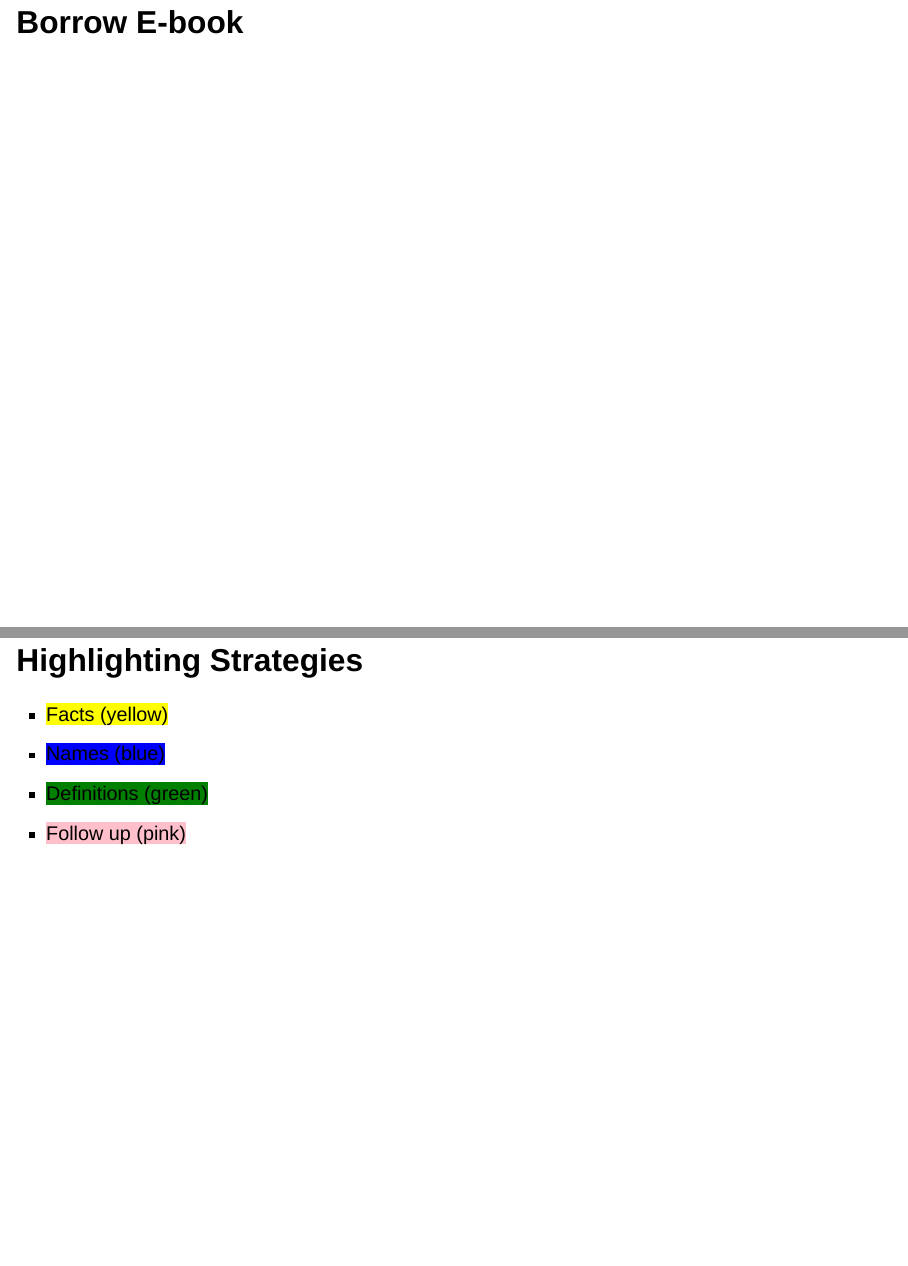
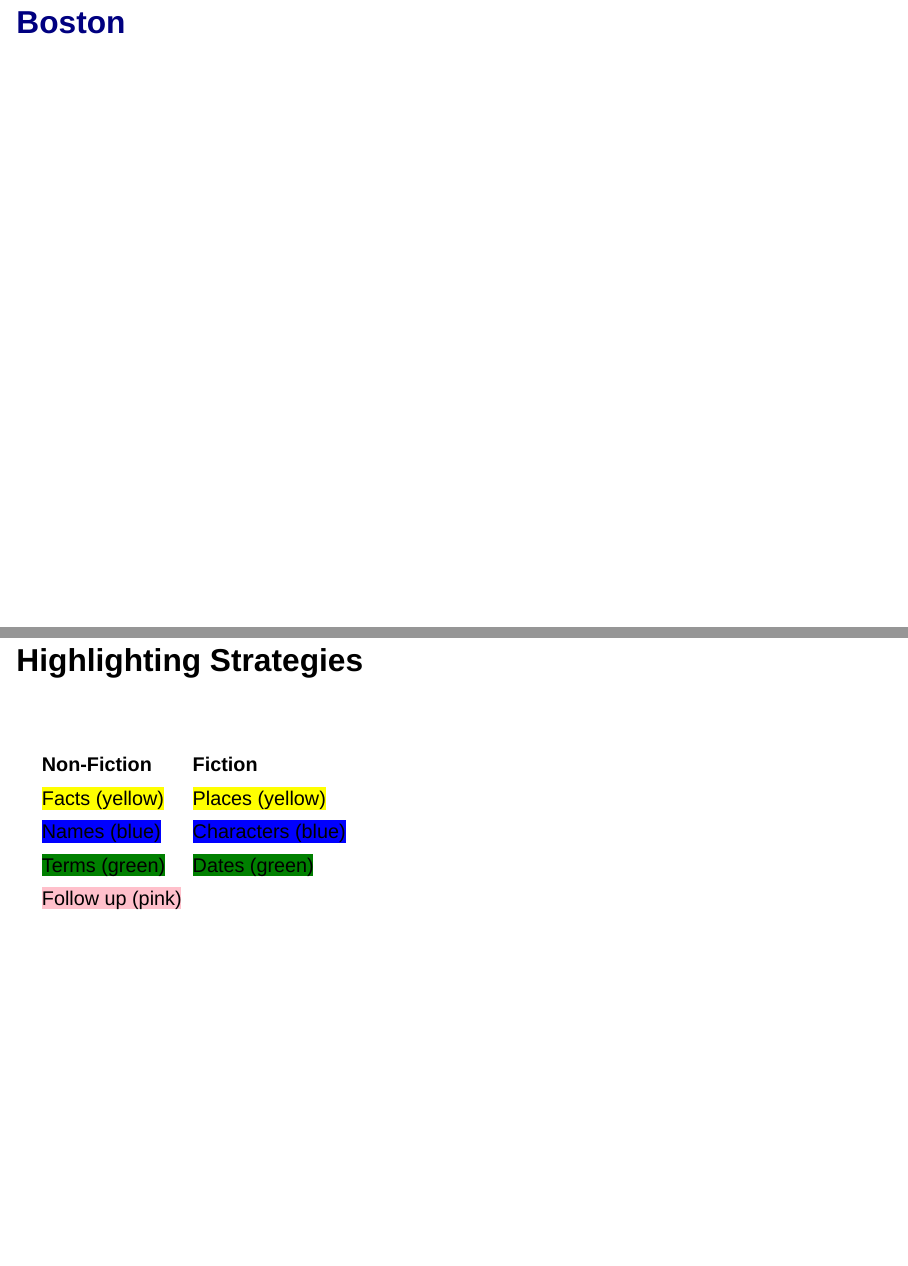
Before and after one commit to RobWiederstein/libby, a Quarto document (libby.qmd): pages 7 and 11 of 35 before the commit and pages 7 and 12 of 38 after it, joined at a grey line. Rendered offline with R 4.5, knitr and Pandoc in place of Quarto, with nearby package versions; drawn as Slidy slides in place of the format the file asks for.

Commit message:
add boston, research rabbit

```diff
--- a/libby.qmd
+++ b/libby.qmd
@@ -37,7 +37,9 @@ DC Central Library
 
 ##  [L.A.](https://www.lapl.org) {background-image="https://github.com/RobWiederstein/libby/blob/main/img/la_library.jpg?raw=true"}
 
-## [Ypsilanti](https://www.ypsilibrary.org/)    {background-image="https://github.com/RobWiederstein/libby/blob/main/img/ypsilanti_library.jpg?raw=true"}
+## [Ypsilanti](https://www.bpl.org/)    {background-image="https://github.com/RobWiederstein/libby/blob/main/img/boston_library.jpg?raw=true"}
+
+## [Boston]()
 
 
 # Borrow E-book
@@ -69,7 +71,3 @@ DC Central Library
 ## Highlighting Strategies
 
 :::{.nonincremental}
--  <mark>Facts (yellow)</mark>
--  <mark style="background: blue!important">Names (blue)</mark>
--  <mark style="background: green!important">Definitions (green)</mark>
--  <mark style="background: pink!important">Follow up (pink)</mark>
@@ -76,3 +79,7 @@ DC Central Library
+|<mark>Facts (yellow)</mark>| <mark>Places (yellow)</mark>|
+|<mark style="background: blue!important">Names (blue)</mark> | <mark style="background: blue!important">Characters (blue)</mark> |
+|<mark style="background: green!important">Terms (green)</mark>|<mark style="background: green!important">Dates (green)</mark>|
+|<mark style="background: pink!important">Follow up (pink)</mark>| |
 :::
 
 ## Noise: A Flaw in Human Judgment
```
Also changed, not shown: img/boston_library.jpg (added), libby.qmd (13 more changed lines), 5 other files.
